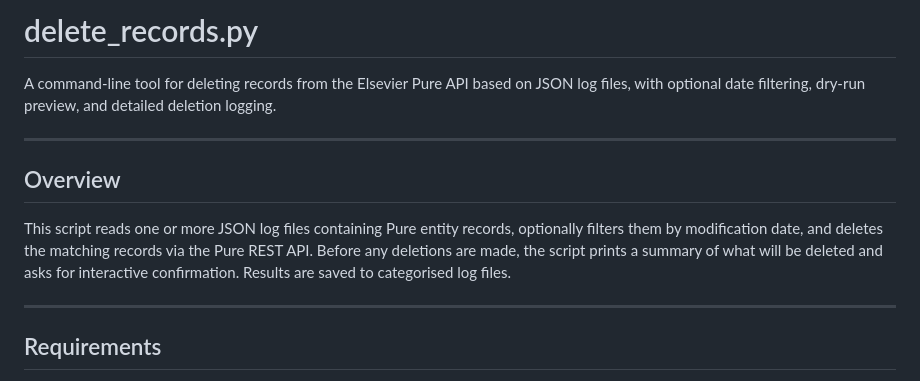
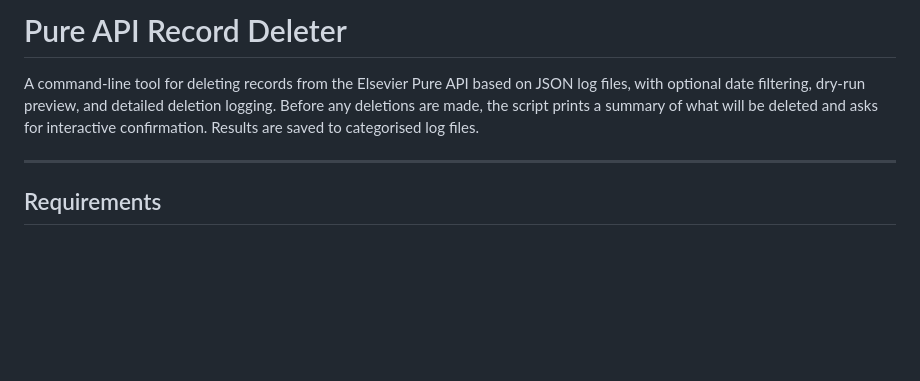
Before and after one commit to universityofgalway-library/dspace-pure-metadata-matching, a Markdown page: docs/delete_records.md, the part around the change. Rendered like a GitHub page; blank space fills up the shorter version.

```diff
--- a/docs/delete_records.md
+++ b/docs/delete_records.md
@@ -1,12 +1,6 @@
-# delete_records.py
+# Pure API Record Deleter
 
-A command-line tool for deleting records from the Elsevier Pure API based on JSON log files, with optional date filtering, dry-run preview, and detailed deletion logging.
-
----
-
-## Overview
-
-This script reads one or more JSON log files containing Pure entity records, optionally filters them by modification date, and deletes the matching records via the Pure REST API. Before any deletions are made, the script prints a summary of what will be deleted and asks for interactive confirmation. Results are saved to categorised log files.
+A command-line tool for deleting records from the Elsevier Pure API based on JSON log files, with optional date filtering, dry-run preview, and detailed deletion logging. Before any deletions are made, the script prints a summary of what will be deleted and asks for interactive confirmation. Results are saved to categorised log files.
 
 ---
 
```
